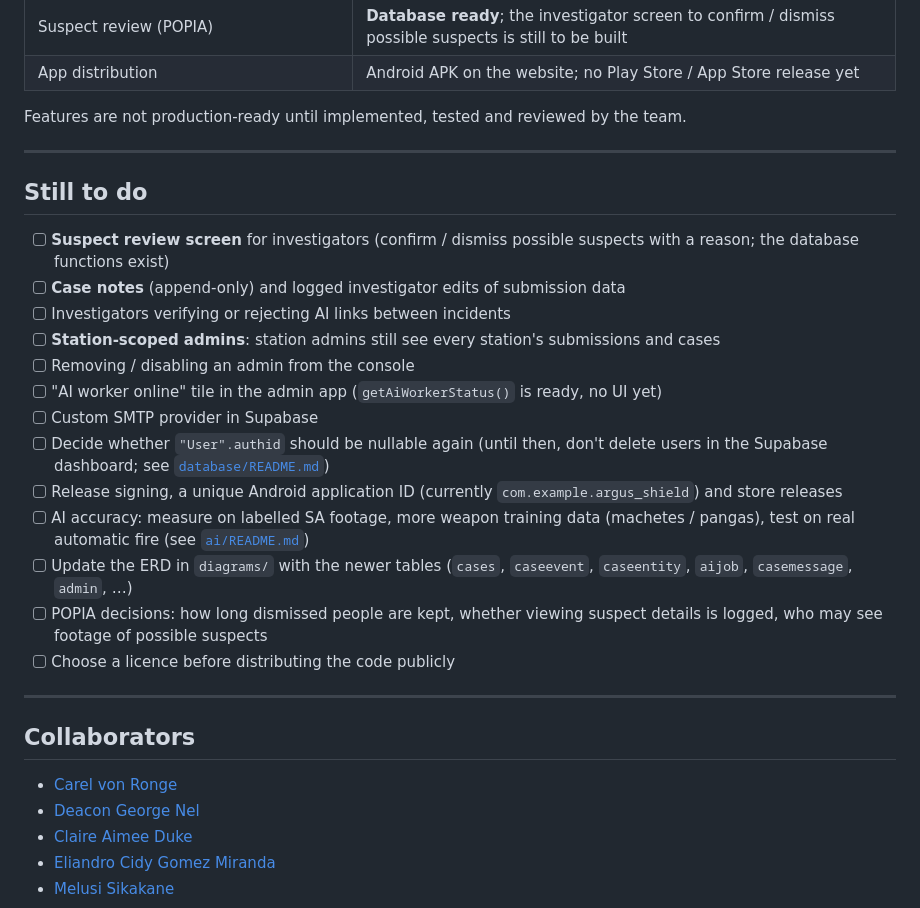
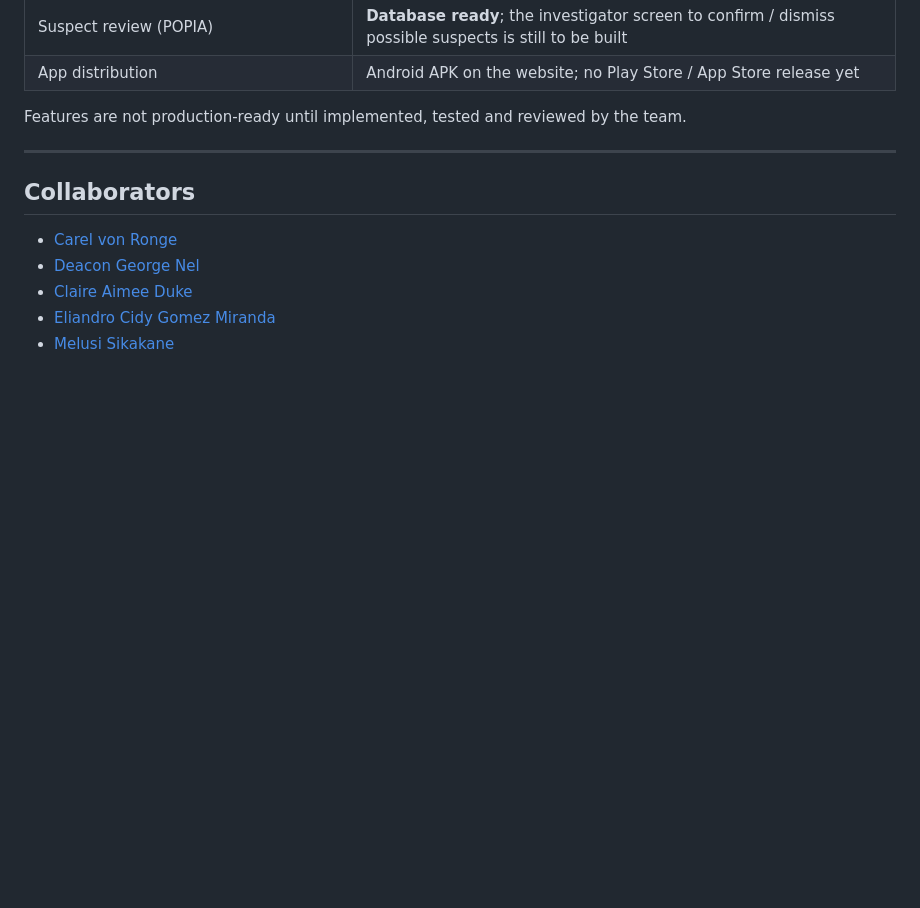
Before and after one commit to MeanBanana/cit-event-capture, a Markdown page: README.md, the part around the change. Rendered like a GitHub page; blank space fills up the shorter version.

Commit message:
Remove 'Still to do' section from README
Removed the 'Still to do' section from the README.

```diff
--- a/README.md
+++ b/README.md
@@ -306,24 +306,6 @@ Features are not production-ready until implemented, tested and reviewed by the
 
 ---
 
-## Still to do
-
-- [ ] **Suspect review screen** for investigators (confirm / dismiss possible suspects with a reason; the database functions exist)
-- [ ] **Case notes** (append-only) and logged investigator edits of submission data
-- [ ] Investigators verifying or rejecting AI links between incidents
-- [ ] **Station-scoped admins**: station admins still see every station's submissions and cases
-- [ ] Removing / disabling an admin from the console
-- [ ] "AI worker online" tile in the admin app (`getAiWorkerStatus()` is ready, no UI yet)
-- [ ] Custom SMTP provider in Supabase
-- [ ] Decide whether `"User".authid` should be nullable again (until then, don't delete users in the Supabase dashboard; see [`database/README.md`](database/README.md#still-to-do))
-- [ ] Release signing, a unique Android application ID (currently `com.example.argus_shield`) and store releases
-- [ ] AI accuracy: measure on labelled SA footage, more weapon training data (machetes / pangas), test on real automatic fire (see [`ai/README.md`](ai/README.md#still-to-do))
-- [ ] Update the ERD in `diagrams/` with the newer tables (`cases`, `caseevent`, `caseentity`, `aijob`, `casemessage`, `admin`, …)
-- [ ] POPIA decisions: how long dismissed people are kept, whether viewing suspect details is logged, who may see footage of possible suspects
-- [ ] Choose a licence before distributing the code publicly
-
----
-
 ## Collaborators
 
 * [Carel von Ronge](https://github.com/MeanBanana)
```
